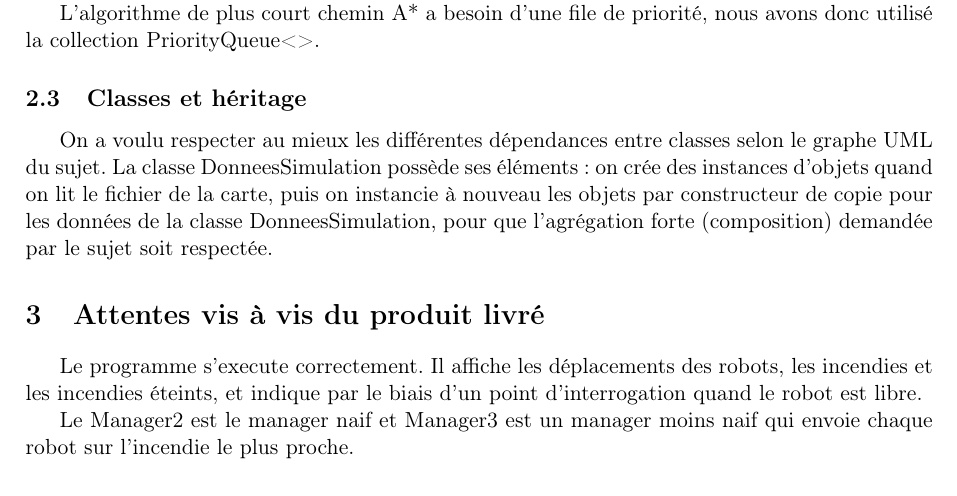
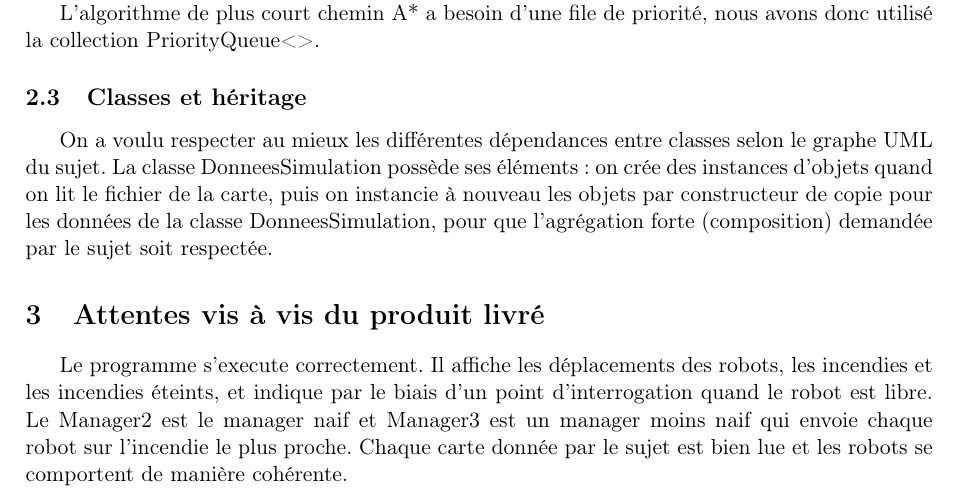
Before and after one commit to bentriom/Java-TP1, a LaTeX document (rapport.tex): part of page 2 of 2, cut so that both start at the same text. Compiled offline with pdfLaTeX.

```diff
--- a/rapport.tex
+++ b/rapport.tex
@@ -79,8 +81,8 @@
 \section{Attentes vis à vis du produit livré}
 
 Le programme s'execute correctement. Il affiche les déplacements des robots, les incendies et les incendies éteints, et indique par le biais d'un point d'interrogation quand le robot est libre.
-
 Le Manager2 est le manager naif et Manager3 est un manager moins naif qui envoie chaque robot sur l'incendie le plus proche.
+Chaque carte donnée par le sujet est bien lue et les robots se comportent de manière cohérente.
 %===============
 \end{document}
 %===============
```
Also changed, not shown: rapport.pdf (added), rapport.tex (2 more changed lines), 1 other file.
